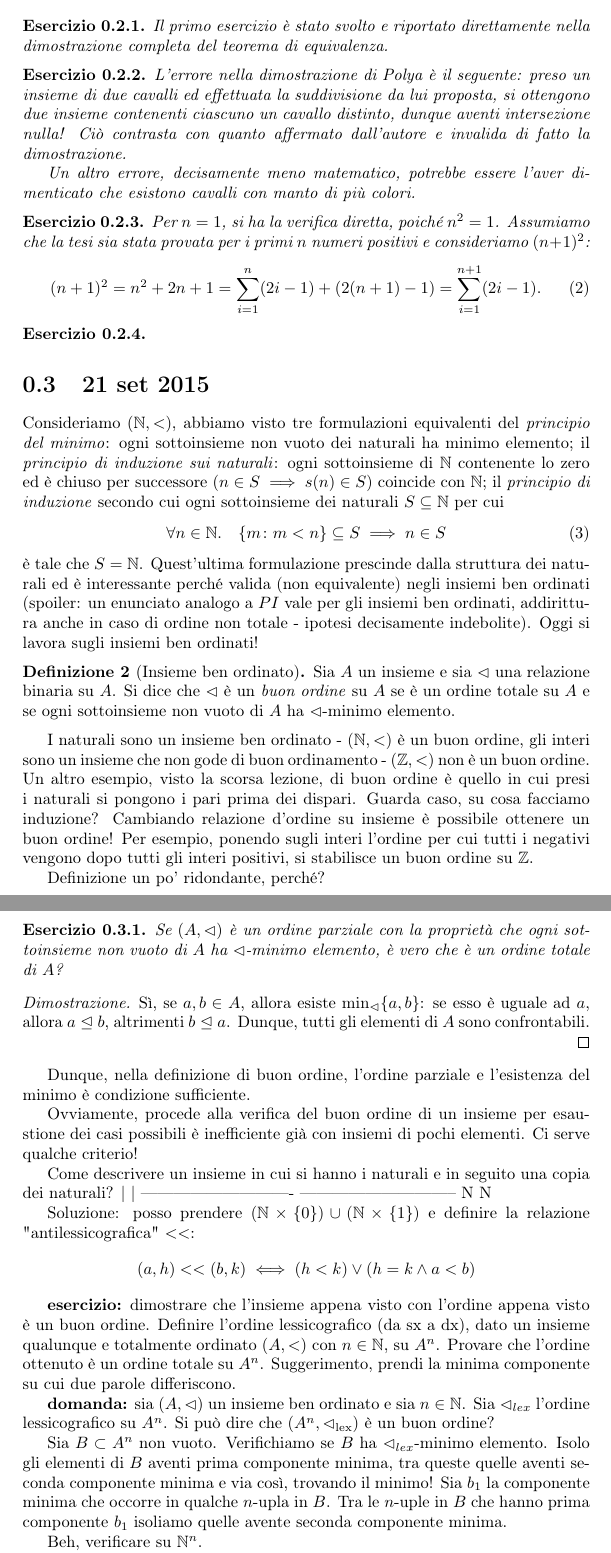
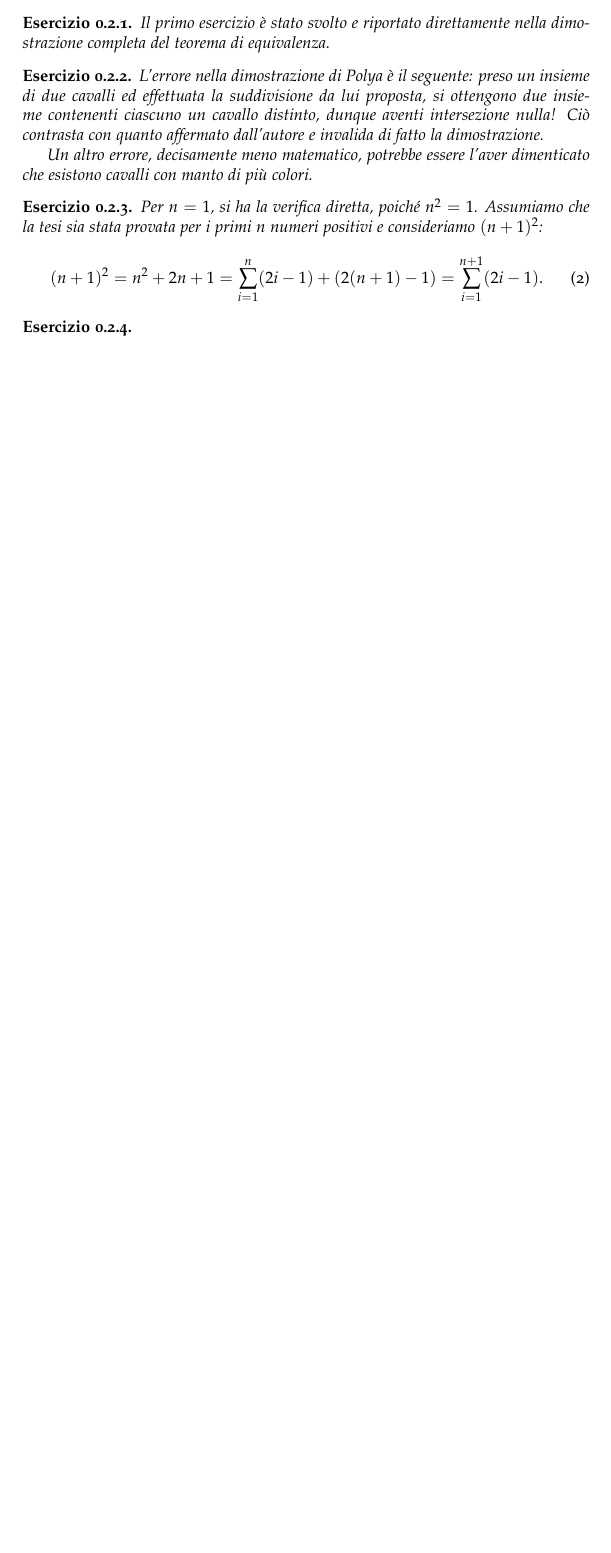
Before and after one commit to filippodebortoli/unitn-logmat, a LaTeX book (fl.tex): two parts of pages 4 and 5 of 5 before the commit and part of page 4 of 4 after it, the two joined at a grey line, cut so that both start at the same text, the shorter picture padded with empty space. Compiled offline with pdfLaTeX.

Commit message:
Revert "lezione del 21 settembre"
This reverts commit 6aaf13fa6c57e43729f3d10a0bc6dfe75a4d5820.

```diff
--- a/fl.tex
+++ b/fl.tex
@@ -7,7 +7,7 @@
 \usepackage{amsthm}
 \usepackage{amssymb}
 \usepackage{amsmath}
-%\usepackage[osf]{mathpazo}
+\usepackage[osf]{mathpazo}
 
 \theoremstyle{definition}
 \newtheorem{dfn}{Definizione}[]
@@ -19,7 +19,6 @@
 
 \newcommand{\N}{\mathbb{N}}
 \newcommand{\order}{\vartriangleleft}
-\newcommand{\ordine}[1]{\vartriangleleft_{\mathrm{#1}}}
 
 \begin{document}
 
@@ -143,47 +142,4 @@ Il nostro {\bf obiettivo} è quello di dare una formulazione del principio di in
 \end{exe}
 \begin{exe}
 \end{exe}
-
-\section{21 set 2015}
-Consideriamo \((\N, <)\), abbiamo visto tre formulazioni equivalenti del \emph{principio del minimo}: ogni sottoinsieme non vuoto dei naturali ha minimo elemento; il \emph{principio di induzione sui naturali}: ogni sottoinsieme di \(\N\) contenente lo zero ed è chiuso per successore (\(n \in S \implies s(n) \in S)\) coincide con \(\N\); il \emph{principio di induzione} secondo cui ogni sottoinsieme dei naturali \(S \subseteq \N\) per cui
-\begin{equation}
-  \forall n \in \N.\quad \lbrace m \colon m < n\rbrace \subseteq S \implies n \in S
-\end{equation}
-è tale che \(S = \N\). Quest'ultima formulazione prescinde dalla struttura dei naturali ed è interessante perché valida (non equivalente) negli insiemi ben ordinati (spoiler: un enunciato analogo a \(PI\) vale per gli insiemi ben ordinati, addirittura anche in caso di ordine non totale - ipotesi decisamente indebolite). Oggi si lavora sugli insiemi ben ordinati!
-\begin{dfn}[Insieme ben ordinato]
-  Sia \(A\) un insieme e sia \(\order\) una relazione binaria su \(A\). Si dice che \(\order\) è un \emph{buon ordine} su \(A\) se è un ordine totale su \(A\) e se ogni sottoinsieme non vuoto di \(A\) ha \(\order\)-minimo elemento.
-\end{dfn}
-I naturali sono un insieme ben ordinato - \((\N, <)\) è un buon ordine, gli interi sono un insieme che non gode di buon ordinamento - \((\mathbb{Z}, <)\) non è un buon ordine. Un altro esempio, visto la scorsa lezione, di buon ordine è quello in cui presi i naturali si pongono i pari prima dei dispari. Guarda caso, su cosa facciamo induzione?
-Cambiando relazione d'ordine su insieme è possibile ottenere un buon ordine! Per esempio, ponendo sugli interi l'ordine per cui tutti i negativi vengono dopo tutti gli interi positivi, si stabilisce un buon ordine su \(\mathbb{Z}\).
-
-Definizione un po' ridondante, perché?
-\begin{exe}
-  Se \((A,\order)\) è un ordine parziale con la proprietà che ogni sottoinsieme non vuoto di \(A\) ha \(\order\)-minimo elemento, è vero che è un ordine totale di \(A\)?
-\end{exe}
-\begin{proof}
-  Sì, se \(a,b \in A\), allora esiste \(\min_\order \lbrace a,b \rbrace\): se esso è uguale ad \(a\), allora \(a \trianglelefteq b\), altrimenti \(b \trianglelefteq a\). Dunque, tutti gli elementi di \(A\) sono confrontabili.
-\end{proof}
-Dunque, nella definizione di buon ordine, l'ordine parziale e l'esistenza del minimo è condizione sufficiente.
-
-Ovviamente, procede alla verifica del buon ordine di un insieme per esaustione dei casi possibili è inefficiente già con insiemi di pochi elementi. Ci serve qualche criterio!
-
-Come descrivere un insieme in cui si hanno i naturali e in seguito una copia dei naturali?
-|                            |
----------------------------- -----------------------------
-            N                            N
-
-Soluzione: posso prendere \((\N \times \lbrace 0 \rbrace) \cup (\N \times \lbrace 1 \rbrace)\) e definire la relazione "antilessicografica" \(<<\):
-\[
-(a,h) << (b,k) \iff (h < k) \lor (h = k \land a < b)
-\]
-
-{\bf esercizio:} dimostrare che l'insieme appena visto con l'ordine appena visto è un buon ordine. Definire l'ordine lessicografico (da sx a dx), dato un insieme qualunque e totalmente ordinato \((A, <)\) con \(n \in \N\), su \(A^n\). Provare che l'ordine ottenuto è un ordine totale su \(A^n\). Suggerimento, prendi la minima componente su cui due parole differiscono.
-
-{\bf domanda:} sia \((A, \order)\) un insieme ben ordinato e sia \(n \in \N\). Sia \(\order_{lex}\) l'ordine lessicografico su \(A^n\). Si può dire che \((A^n, \ordine{lex})\) è un buon ordine?
-
-Sia \(B \subset A^n\) non vuoto. Verifichiamo se \(B\) ha \(\order_{lex}\)-minimo elemento. Isolo gli elementi di \(B\) aventi prima componente minima, tra queste quelle aventi seconda componente minima e via così, trovando il minimo! Sia \(b_1\) la componente minima che occorre in qualche \(n\)-upla in \(B\). Tra le \(n\)-uple in \(B\) che hanno prima componente \(b_1\) isoliamo quelle avente seconda componente minima.
-
-Beh, verificare su \(\N^n\).
-
-{\bf domanda:} consideriamo l'insieme delle successioni di naturali con'ordine lessicografico, ossia \(({}^\N\N, <_{lex})\); è un ordine totale? è un buon ordine? suggerimento: verificare che la relazione d'ordine sia antiriflessiva e transitiva, poi usare il trucchetto dell'esercizio precedente.
 \end{document}
```
